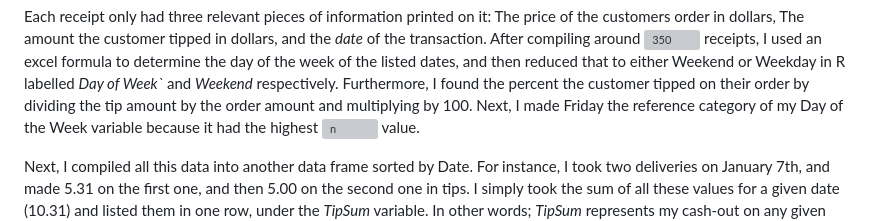
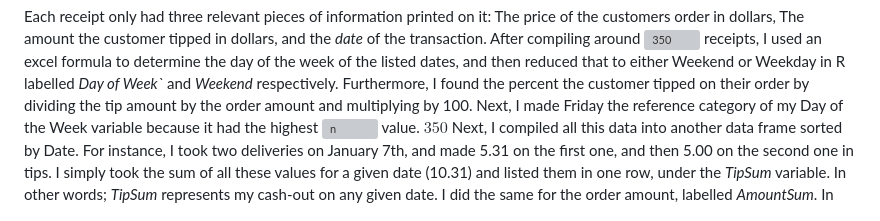
Before and after one commit to SaumiRah/Data-Analytics-Portfolio, a Markdown page: Pizza_Delivery_Part1.md, the part around one of its changes. Drawn GitHub-style; grey boxes are pictures that could not be loaded.

```diff
--- a/Pizza_Delivery_Part1.md
+++ b/Pizza_Delivery_Part1.md
@@ -149,7 +149,7 @@ the reference category of my Day of the Week variable because it had the
 highest
 ![n](https://latex.codecogs.com/png.image?%5Cdpi%7B110%7D&space;%5Cbg_white&space;n "n")
 value.
-
+$350$
 Next, I compiled all this data into another data frame sorted by Date.
 For instance, I took two deliveries on January 7th, and made 5.31 on the
 first one, and then 5.00 on the second one in tips. I simply took the
```
Also changed, not shown: other parts of Pizza_Delivery_Part1.md (+1 -2 lines).
